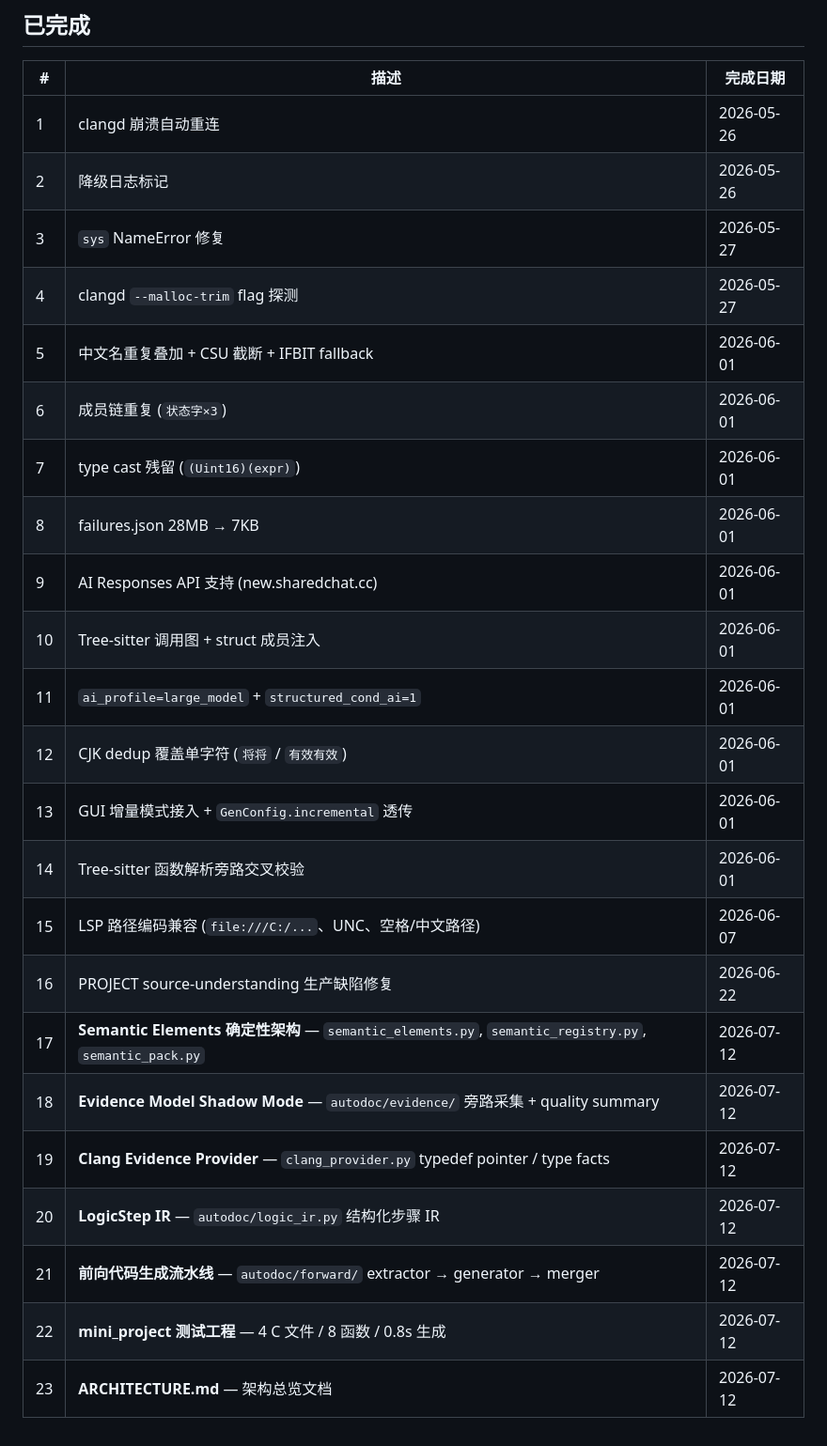
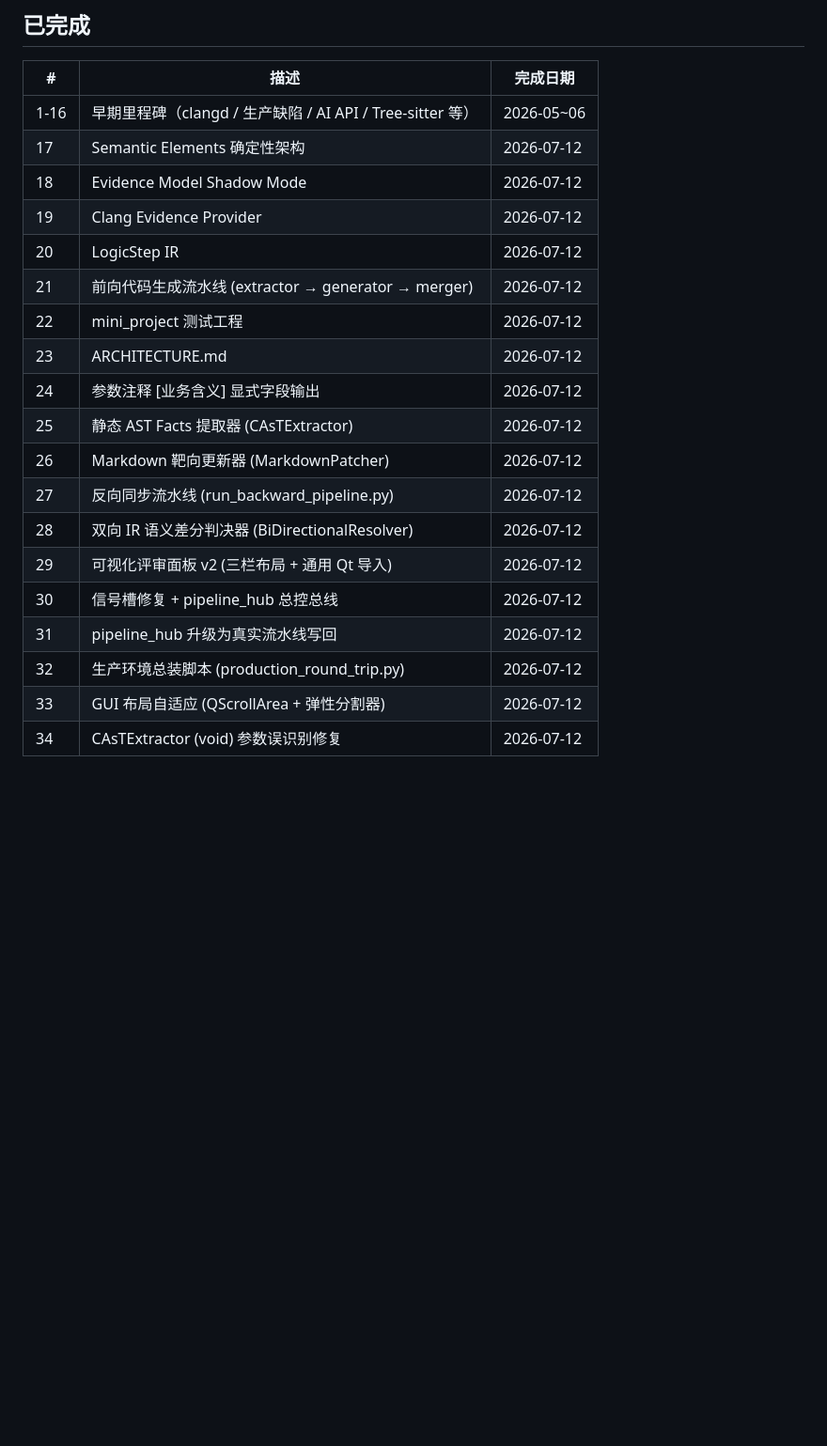
Before and after one commit to Reemember916/AutodocGen, a Markdown page: AutodocGen-Main/TODO.md, the part around one of its changes. Shown at 94% size. Drawn GitHub-style; blank space fills up the shorter version.

```diff
--- a/AutodocGen-Main/TODO.md
+++ b/AutodocGen-Main/TODO.md
@@ -116,26 +72,22 @@
 
 | # | 描述 | 完成日期 |
 |---|------|----------|
-| 1 | clangd 崩溃自动重连 | 2026-05-26 |
-| 2 | 降级日志标记 | 2026-05-26 |
-| 3 | `sys` NameError 修复 | 2026-05-27 |
-| 4 | clangd `--malloc-trim` flag 探测 | 2026-05-27 |
-| 5 | 中文名重复叠加 + CSU 截断 + IFBIT fallback | 2026-06-01 |
-| 6 | 成员链重复 (`状态字×3`) | 2026-06-01 |
-| 7 | type cast 残留 (`(Uint16)(expr)`) | 2026-06-01 |
-| 8 | failures.json 28MB → 7KB | 2026-06-01 |
-| 9 | AI Responses API 支持 (new.sharedchat.cc) | 2026-06-01 |
-| 10 | Tree-sitter 调用图 + struct 成员注入 | 2026-06-01 |
-| 11 | `ai_profile=large_model` + `structured_cond_ai=1` | 2026-06-01 |
-| 12 | CJK dedup 覆盖单字符 (`将将` / `有效有效`) | 2026-06-01 |
-| 13 | GUI 增量模式接入 + `GenConfig.incremental` 透传 | 2026-06-01 |
-| 14 | Tree-sitter 函数解析旁路交叉校验 | 2026-06-01 |
-| 15 | LSP 路径编码兼容 (`file:///C:/...`、UNC、空格/中文路径) | 2026-06-07 |
-| 16 | PROJECT source-understanding 生产缺陷修复 | 2026-06-22 |
-| 17 | **Semantic Elements 确定性架构** — `semantic_elements.py`, `semantic_registry.py`, `semantic_pack.py` | 2026-07-12 |
-| 18 | **Evidence Model Shadow Mode** — `autodoc/evidence/` 旁路采集 + quality summary | 2026-07-12 |
-| 19 | **Clang Evidence Provider** — `clang_provider.py` typedef pointer / type facts | 2026-07-12 |
-| 20 | **LogicStep IR** — `autodoc/logic_ir.py` 结构化步骤 IR | 2026-07-12 |
-| 21 | **前向代码生成流水线** — `autodoc/forward/` extractor → generator → merger | 2026-07-12 |
-| 22 | **mini_project 测试工程** — 4 C 文件 / 8 函数 / 0.8s 生成 | 2026-07-12 |
-| 23 | **ARCHITECTURE.md** — 架构总览文档 | 2026-07-12 |
+| 1-16 | 早期里程碑（clangd / 生产缺陷 / AI API / Tree-sitter 等） | 2026-05~06 |
+| 17 | Semantic Elements 确定性架构 | 2026-07-12 |
+| 18 | Evidence Model Shadow Mode | 2026-07-12 |
+| 19 | Clang Evidence Provider | 2026-07-12 |
+| 20 | LogicStep IR | 2026-07-12 |
+| 21 | 前向代码生成流水线 (extractor → generator → merger) | 2026-07-12 |
+| 22 | mini_project 测试工程 | 2026-07-12 |
+| 23 | ARCHITECTURE.md | 2026-07-12 |
+| 24 | 参数注释 [业务含义] 显式字段输出 | 2026-07-12 |
+| 25 | 静态 AST Facts 提取器 (CAsTExtractor) | 2026-07-12 |
+| 26 | Markdown 靶向更新器 (MarkdownPatcher) | 2026-07-12 |
+| 27 | 反向同步流水线 (run_backward_pipeline.py) | 2026-07-12 |
+| 28 | 双向 IR 语义差分判决器 (BiDirectionalResolver) | 2026-07-12 |
+| 29 | 可视化评审面板 v2 (三栏布局 + 通用 Qt 导入) | 2026-07-12 |
+| 30 | 信号槽修复 + pipeline_hub 总控总线 | 2026-07-12 |
+| 31 | pipeline_hub 升级为真实流水线写回 | 2026-07-12 |
+| 32 | 生产环境总装脚本 (production_round_trip.py) | 2026-07-12 |
+| 33 | GUI 布局自适应 (QScrollArea + 弹性分割器) | 2026-07-12 |
+| 34 | CAsTExtractor (void) 参数误识别修复 | 2026-07-12 |
```
Also changed, not shown: other parts of AutodocGen-Main/TODO.md (+6 -50 lines).
